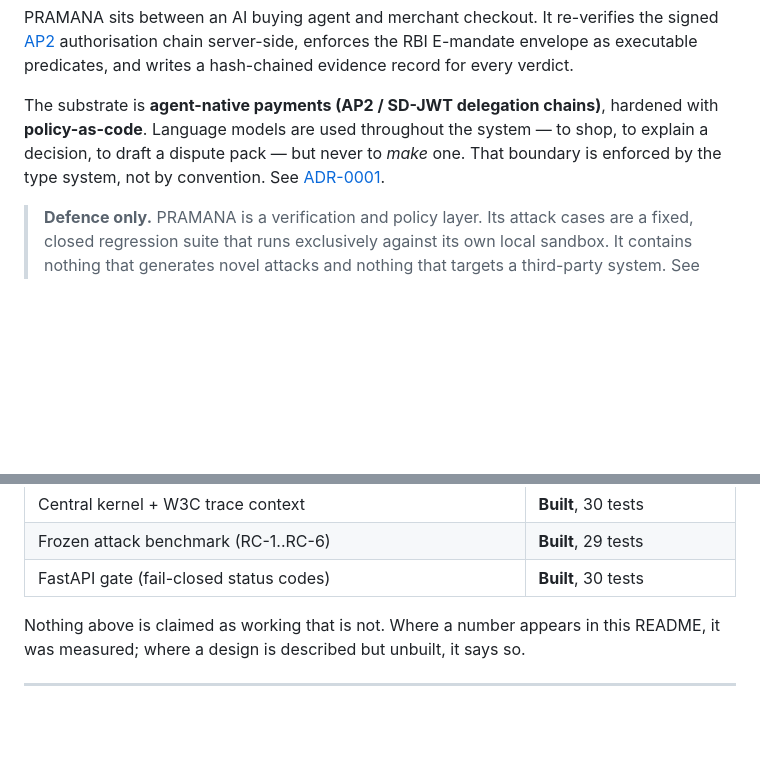
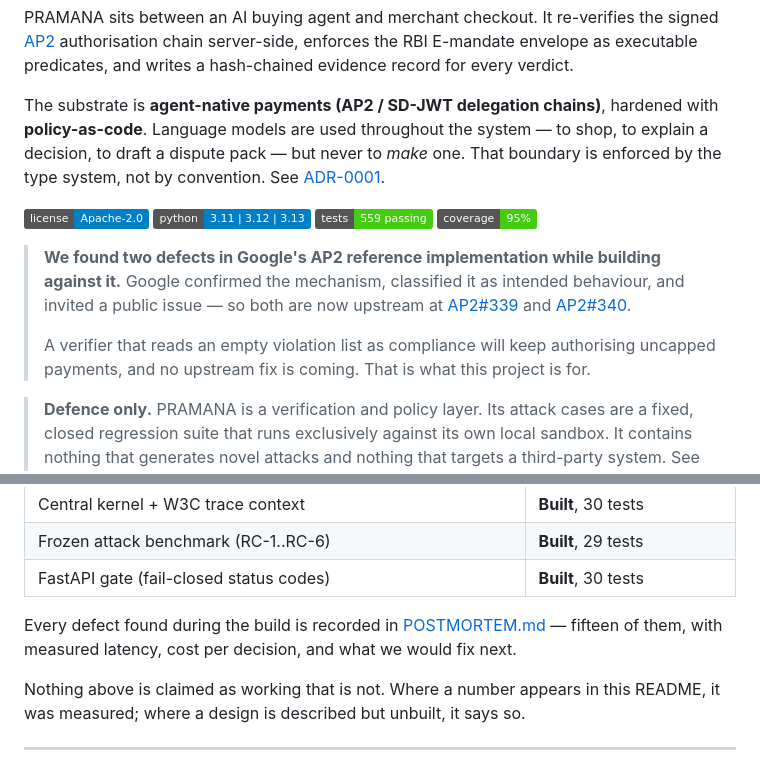
Before and after one commit to CODER7657/pramana, a Markdown page: README.md, 2 parts joined by grey strips. Rendered like a GitHub page; badges without logos; blank space fills up the shorter version.

```diff
--- a/README.md
+++ b/README.md
@@ -11,6 +11,21 @@ The substrate is **agent-native payments (AP2 / SD-JWT delegation chains)**, har
 **policy-as-code**. Language models are used throughout the system — to shop, to explain a
 decision, to draft a dispute pack — but never to *make* one. That boundary is enforced by
 the type system, not by convention. See [ADR-0001](docs/adr/0001-deterministic-money-path.md).
+
+[![License](https://img.shields.io/badge/license-Apache--2.0-blue.svg)](LICENSE)
+[![Python](https://img.shields.io/badge/python-3.11%20%7C%203.12%20%7C%203.13-blue.svg)](pyproject.toml)
+[![Tests](https://img.shields.io/badge/tests-559%20passing-brightgreen.svg)](tests/)
+[![Coverage](https://img.shields.io/badge/coverage-95%25-brightgreen.svg)](POSTMORTEM.md)
+
+> **We found two defects in Google's AP2 reference implementation while building
+> against it.** Google confirmed the mechanism, classified it as intended
+> behaviour, and invited a public issue — so both are now upstream at
+> [AP2#339](https://github.com/google-agentic-commerce/AP2/issues/339) and
+> [AP2#340](https://github.com/google-agentic-commerce/AP2/pull/340).
+>
+> A verifier that reads an empty violation list as compliance will keep
+> authorising uncapped payments, and no upstream fix is coming. That is what
+> this project is for.
 
 > **Defence only.** PRAMANA is a verification and policy layer. Its attack cases are a
 > fixed, closed regression suite that runs exclusively against its own local sandbox. It
@@ -167,6 +182,8 @@ Honest, and updated as it changes. This is **Day 3 of a 13-day build**. 386 test
 | Central kernel + W3C trace context | **Built**, 30 tests |
 | Frozen attack benchmark (RC-1..RC-6) | **Built**, 29 tests |
 | FastAPI gate (fail-closed status codes) | **Built**, 30 tests |
+
+Every defect found during the build is recorded in [POSTMORTEM.md](POSTMORTEM.md) — fifteen of them, with measured latency, cost per decision, and what we would fix next.
 
 Nothing above is claimed as working that is not. Where a number appears in this README, it
 was measured; where a design is described but unbuilt, it says so.
```
Also changed, not shown: POSTMORTEM.md (added, +274 -0 lines).
